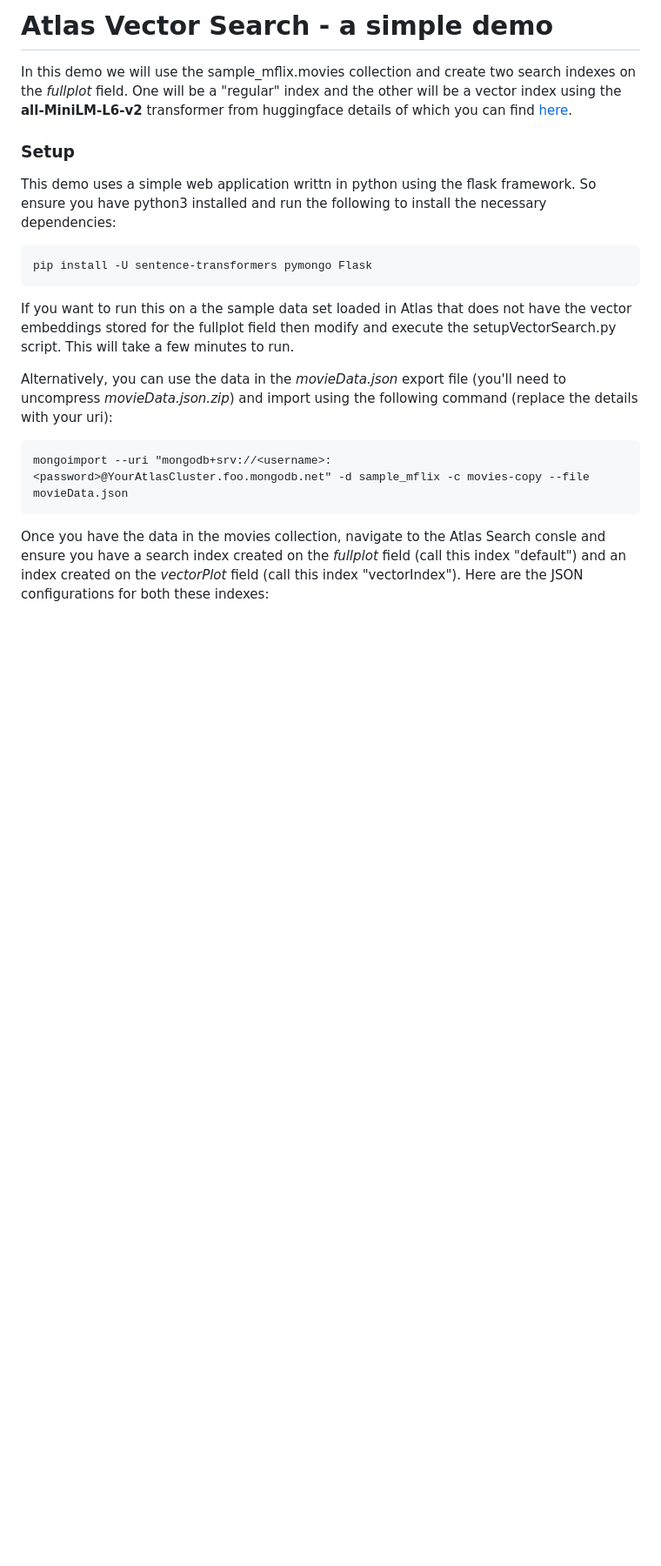
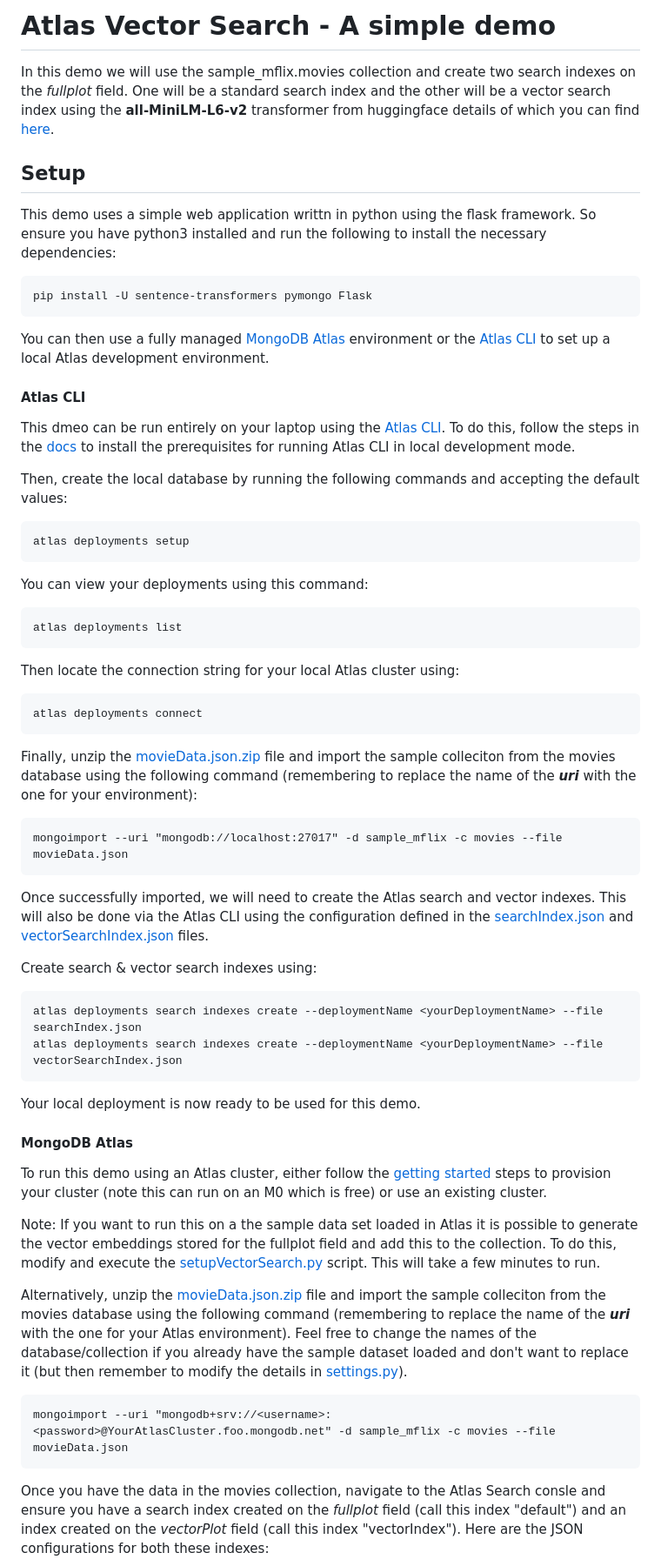
Before and after one commit to sanghani73/MDB-TextSearch-vs-VectorSearch, a Markdown page: readme.md, the part around the change printed below. Shown: that part at 87% size. Drawn GitHub-style; blank space fills up the shorter version.

````diff
--- a/readme.md
+++ b/readme.md
@@ -1,20 +1,62 @@
 
-# Atlas Vector Search - a simple demo
-In this demo we will use the sample_mflix.movies collection and create two search indexes on the *fullplot* field. One will be a "regular" index and the other will be a vector index using the **all-MiniLM-L6-v2** transformer from huggingface details of which you can find [here](https://huggingface.co/sentence-transformers/all-MiniLM-L6-v2).
+# Atlas Vector Search - A simple demo
+In this demo we will use the sample_mflix.movies collection and create two search indexes on the *fullplot* field. One will be a standard search index and the other will be a vector search index using the **all-MiniLM-L6-v2** transformer from huggingface details of which you can find [here](https://huggingface.co/sentence-transformers/all-MiniLM-L6-v2).
 
-### Setup
+## Setup
 This demo uses a simple web application writtn in python using the flask framework. So ensure you have python3 installed and run the following to install the necessary dependencies:
 
 ```
 pip install -U sentence-transformers pymongo Flask
 ```
 
-If you want to run this on a the sample data set loaded in Atlas that does not have the vector embeddings stored for the fullplot field then modify and execute the setupVectorSearch.py script. This will take a few minutes to run.
+You can then use a fully managed [MongoDB Atlas](https://www.mongodb.com/docs/atlas/) environment or the [Atlas CLI](https://www.mongodb.com/docs/atlas/cli/stable/) to set up a local Atlas development environment.
 
-Alternatively, you can use the data in the *movieData.json* export file (you'll need to uncompress *movieData.json.zip*) and import using the following command (replace the details with your uri):
+#### Atlas CLI
+This dmeo can be run entirely on your laptop using the [Atlas CLI](https://www.mongodb.com/docs/atlas/cli/stable/). To do this, follow the steps in the [docs](https://www.mongodb.com/docs/atlas/cli/stable/atlas-cli-deploy-local/) to install the prerequisites for running Atlas CLI in local development mode.
+
+Then, create the local database by running the following commands and accepting the default values:
 
 ```
-mongoimport --uri "mongodb+srv://<username>:<password>@YourAtlasCluster.foo.mongodb.net" -d sample_mflix -c movies-copy --file movieData.json
+atlas deployments setup
+```
+
+You can view your deployments using this command:
+
+```
+atlas deployments list
+```
+
+Then locate the connection string for your local Atlas cluster using:
+```
+atlas deployments connect
+```
+
+Finally, unzip the [movieData.json.zip](movieData.json.zip) file and import the sample colleciton from the movies database using the following command (remembering to replace the name of the **_uri_** with the one for your environment):
+
+```
+mongoimport --uri "mongodb://localhost:27017" -d sample_mflix -c movies --file movieData.json
+```
+
+Once successfully imported, we will need to create the Atlas search and vector indexes. This will also be done via the Atlas CLI using the configuration defined in the [searchIndex.json](searchIndex.json) and [vectorSearchIndex.json](vectorSearchIndex.json) files.
+
+Create search & vector search indexes using:
+
+```
+atlas deployments search indexes create --deploymentName <yourDeploymentName> --file searchIndex.json
+atlas deployments search indexes create --deploymentName <yourDeploymentName> --file vectorSearchIndex.json
+```
+
+Your local deployment is now ready to be used for this demo.
+
+#### MongoDB Atlas
+To run this demo using an Atlas cluster, either follow the [getting started](https://www.mongodb.com/docs/atlas/getting-started/) steps to provision your cluster (note this can run on an M0 which is free) or use an existing cluster.
+
+Note: If you want to run this on a the sample data set loaded in Atlas it is possible to generate the vector embeddings stored for the fullplot field and add this to the collection. To do this, modify and execute the [setupVectorSearch.py](setupVectorSearch.py) script. This will take a few minutes to run.
+
+Alternatively, unzip the [movieData.json.zip](movieData.json.zip) file and import the sample colleciton from the movies database using the following command (remembering to replace the name of the **_uri_** with the one for your Atlas environment). Feel free to change the names of the database/collection if you already have the sample dataset loaded and don't want to replace it (but then remember to modify the details in [settings.py](settings.py)).
+
+```
+mongoimport --uri "mongodb+srv://<username>:<password>@YourAtlasCluster.foo.mongodb.net" -d sample_mflix -c movies --file movieData.json
 ```
 
 Once you have the data in the movies collection, navigate to the Atlas Search consle and ensure you have a search index created on the *fullplot* field (call this index "default") and an index created on the *vectorPlot* field (call this index "vectorIndex"). Here are the JSON configurations for both these indexes:
````
Also changed, not shown: other parts of readme.md (+12 -2 lines), images/textSearch.png (added), images/vectorSearch.png (added), 2 other files.
